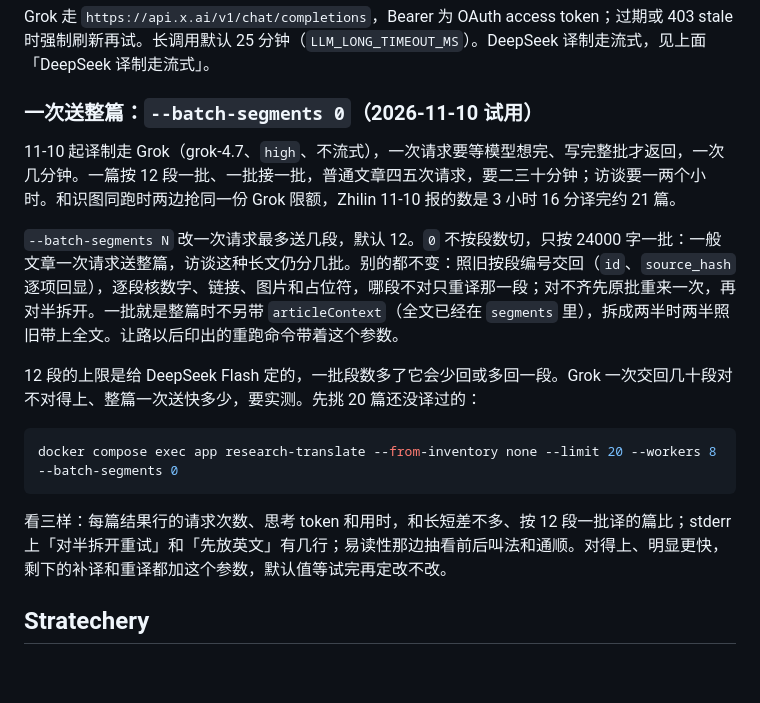
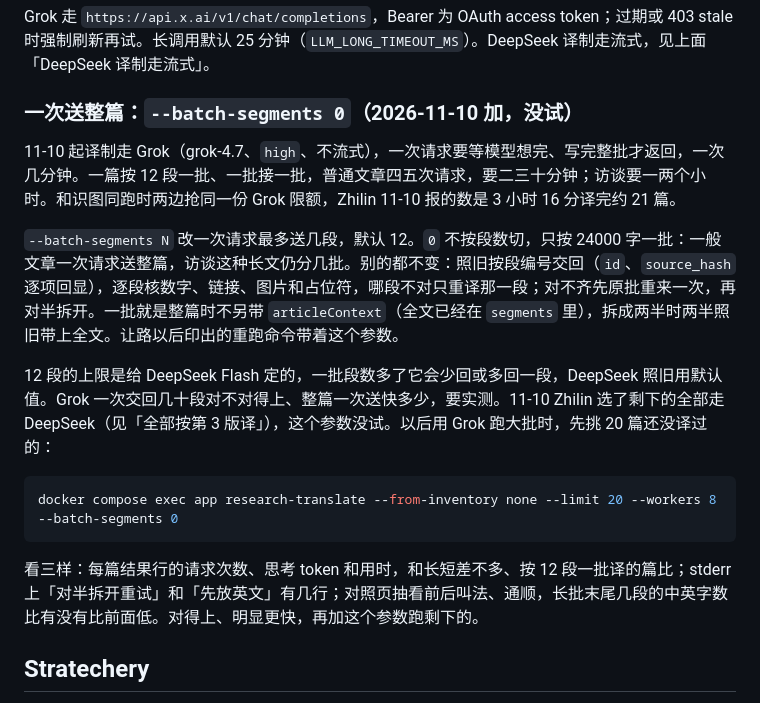
Before and after one commit to Dongzl-2117/research, a Markdown page: docs/translate.md, the part around one of its changes. Drawn GitHub-style; blank space fills up the shorter version.

````diff
--- a/docs/translate.md
+++ b/docs/translate.md
@@ -78,19 +78,19 @@ docker compose exec app research-translate --from-inventory unmapped --workers 4
 
 Grok 走 `https://api.x.ai/v1/chat/completions`，Bearer 为 OAuth access token；过期或 403 stale 时强制刷新再试。长调用默认 25 分钟（`LLM_LONG_TIMEOUT_MS`）。DeepSeek 译制走流式，见上面「DeepSeek 译制走流式」。
 
-### 一次送整篇：`--batch-segments 0`（2026-11-10 试用）
+### 一次送整篇：`--batch-segments 0`（2026-11-10 加，没试）
 
 11-10 起译制走 Grok（grok-4.7、`high`、不流式），一次请求要等模型想完、写完整批才返回，一次几分钟。一篇按 12 段一批、一批接一批，普通文章四五次请求，要二三十分钟；访谈要一两个小时。和识图同跑时两边抢同一份 Grok 限额，Zhilin 11-10 报的数是 3 小时 16 分译完约 21 篇。
 
 `--batch-segments N` 改一次请求最多送几段，默认 12。`0` 不按段数切，只按 24000 字一批：一般文章一次请求送整篇，访谈这种长文仍分几批。别的都不变：照旧按段编号交回（`id`、`source_hash` 逐项回显），逐段核数字、链接、图片和占位符，哪段不对只重译那一段；对不齐先原批重来一次，再对半拆开。一批就是整篇时不另带 `articleContext`（全文已经在 `segments` 里），拆成两半时两半照旧带上全文。让路以后印出的重跑命令带着这个参数。
 
-12 段的上限是给 DeepSeek Flash 定的，一批段数多了它会少回或多回一段。Grok 一次交回几十段对不对得上、整篇一次送快多少，要实测。先挑 20 篇还没译过的：
+12 段的上限是给 DeepSeek Flash 定的，一批段数多了它会少回或多回一段，DeepSeek 照旧用默认值。Grok 一次交回几十段对不对得上、整篇一次送快多少，要实测。11-10 Zhilin 选了剩下的全部走 DeepSeek（见「全部按第 3 版译」），这个参数没试。以后用 Grok 跑大批时，先挑 20 篇还没译过的：
 
 ```bash
 docker compose exec app research-translate --from-inventory none --limit 20 --workers 8 --batch-segments 0
 ```
 
-看三样：每篇结果行的请求次数、思考 token 和用时，和长短差不多、按 12 段一批译的篇比；stderr 上「对半拆开重试」和「先放英文」有几行；易读性那边抽看前后叫法和通顺。对得上、明显更快，剩下的补译和重译都加这个参数，默认值等试完再定改不改。
+看三样：每篇结果行的请求次数、思考 token 和用时，和长短差不多、按 12 段一批译的篇比；stderr 上「对半拆开重试」和「先放英文」有几行；对照页抽看前后叫法、通顺，长批末尾几段的中英字数比有没有比前面低。对得上、明显更快，再加这个参数跑剩下的。
 
 ## Stratechery
 
````
Also changed, not shown: other parts of docs/translate.md (+22 -0 lines), AGENTS.md (+2 -2 lines).
